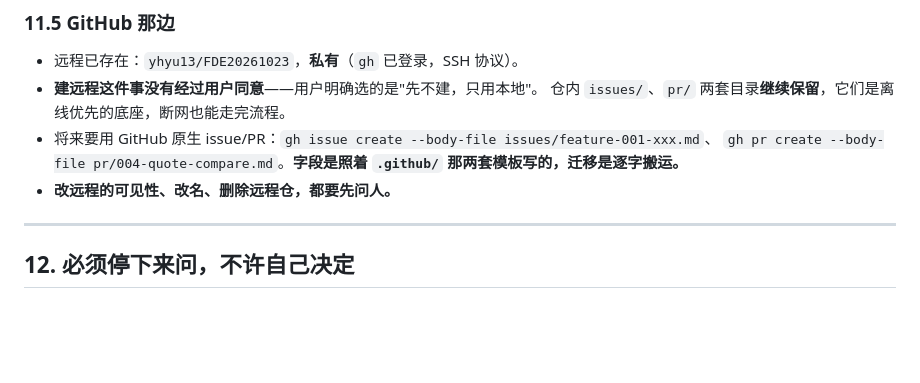
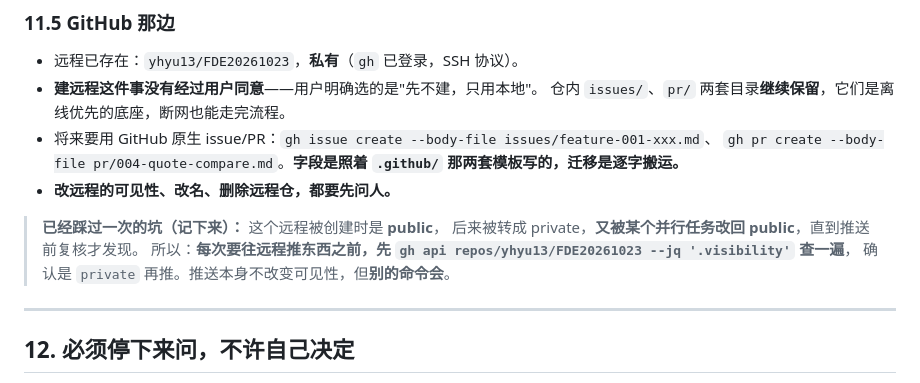
Before and after one commit to yhyu13/FDE20261023, a Markdown page: AGENTS.md, the part around the change. GitHub-like rendering; blank space fills up the shorter version.

Commit message:
docs: 记录远程可见性被并行任务改回的坑
这个远程被创建时是 public，转 private 后又被某个并行任务改回 public，直到推送前复核 gh api 才发现。契约里写死：每次推远程之前先查一遍 visibility 是 private 再推；可见性是持续状态，不是建仓那一刻设一次就完。

```diff
--- a/AGENTS.md
+++ b/AGENTS.md
@@ -384,6 +384,11 @@ uv run --group dev python tools/merge_pr.py --Pr pr/004-quote-compare.md --Yes
   `gh pr create --body-file pr/004-quote-compare.md`。**字段是照着 `.github/` 那两套模板写的，迁移是逐字搬运。**
 - **改远程的可见性、改名、删除远程仓，都要先问人。**
 
+> **已经踩过一次的坑（记下来）：** 这个远程被创建时是 **public**，
+> 后来被转成 private，**又被某个并行任务改回 public**，直到推送前复核才发现。
+> 所以：**每次要往远程推东西之前，先 `gh api repos/yhyu13/FDE20261023 --jq '.visibility'` 查一遍**，
+> 确认是 `private` 再推。推送本身不改变可见性，但**别的命令会**。
+
 ---
 
 ## 12. 必须停下来问，不许自己决定
```
